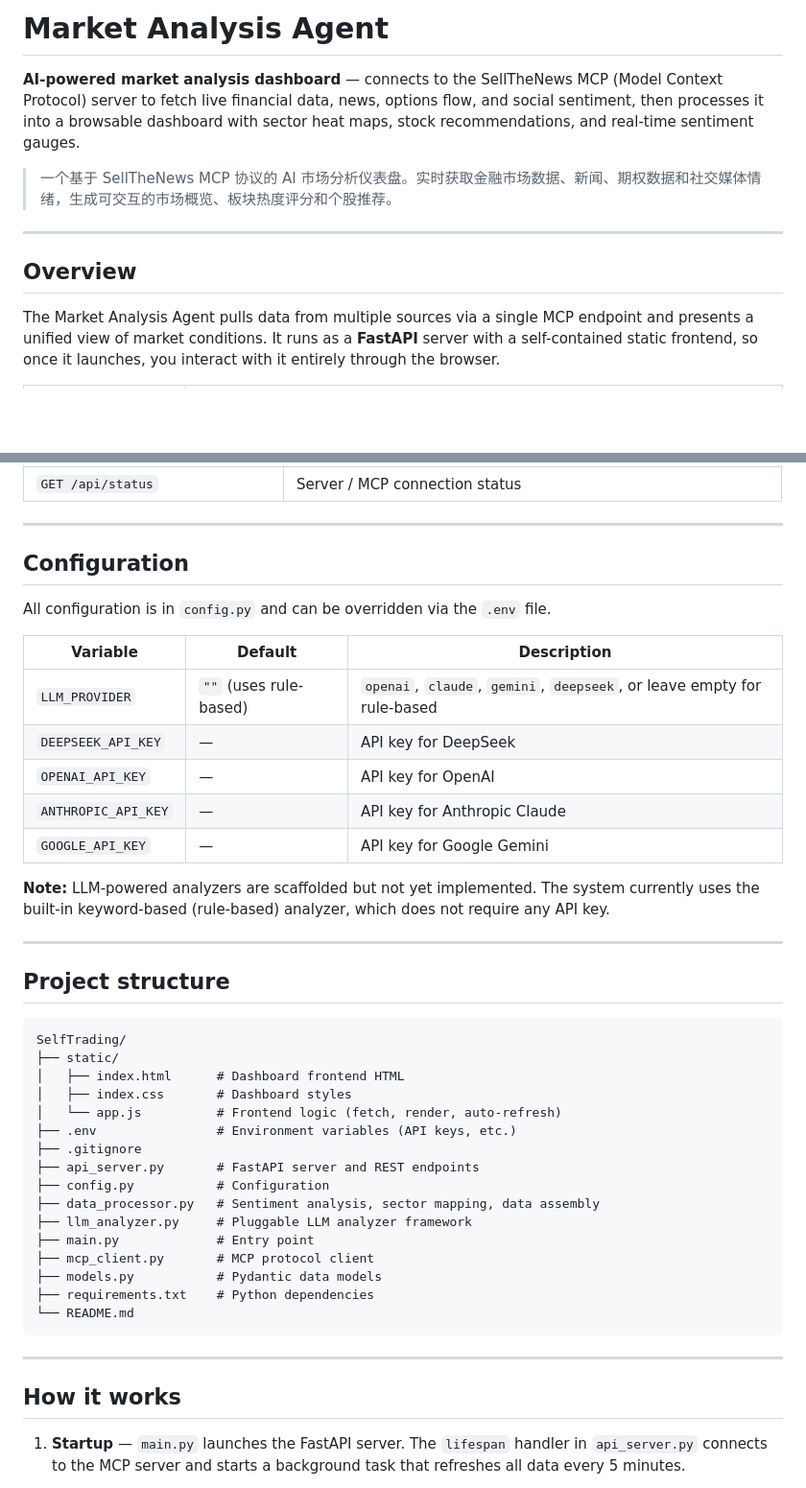
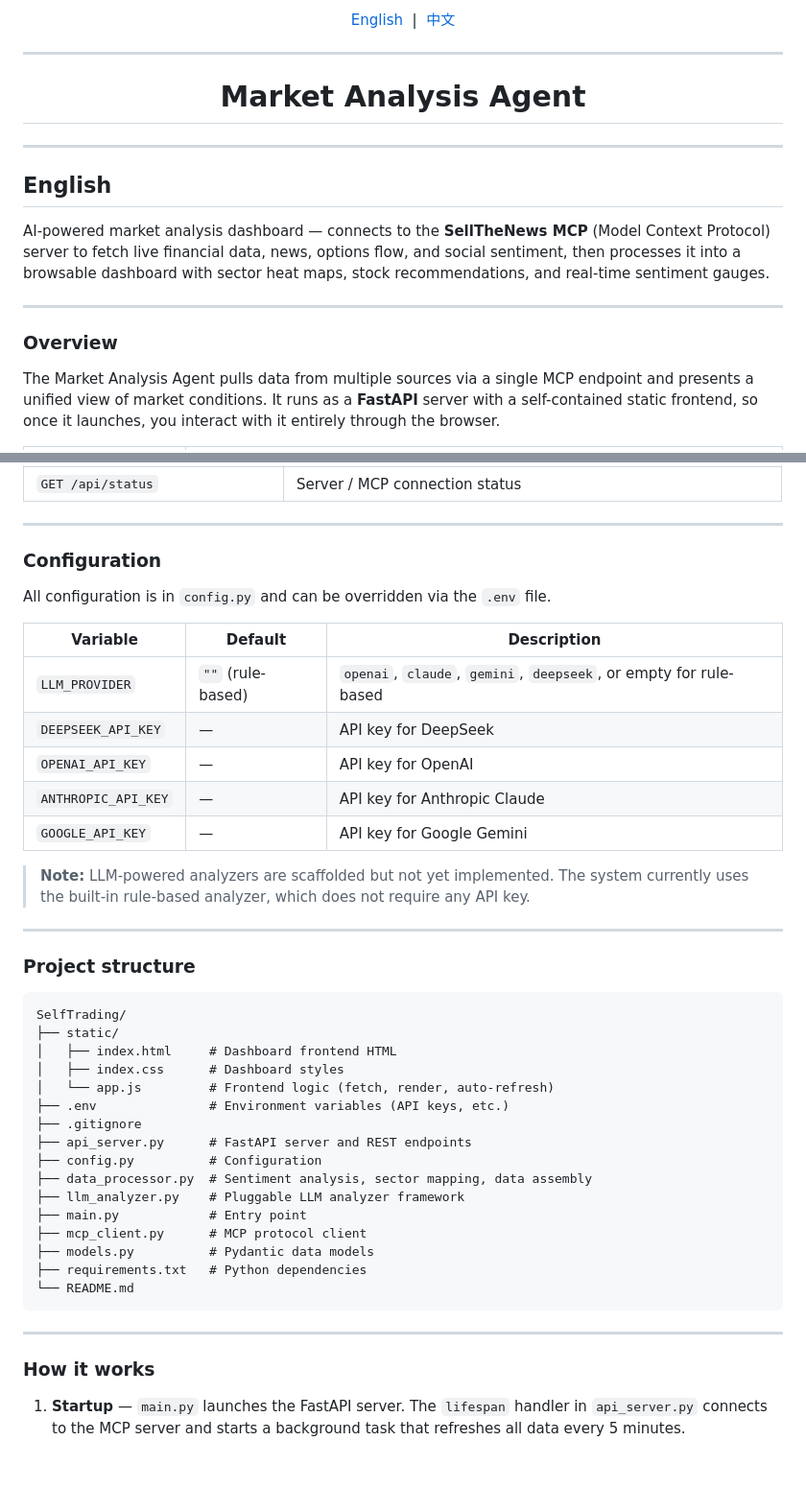
Before and after one commit to JUNCHANGYANGNQ/TradeNews, a Markdown page: README.md, 2 parts joined by grey strips. Shown at 96% size. Drawn GitHub-style; blank space fills up the shorter version.

````diff
--- a/README.md
+++ b/README.md
@@ -1,12 +1,20 @@
-# Market Analysis Agent
-
-**AI-powered market analysis dashboard** — connects to the SellTheNews MCP (Model Context Protocol) server to fetch live financial data, news, options flow, and social sentiment, then processes it into a browsable dashboard with sector heat maps, stock recommendations, and real-time sentiment gauges.
-
-> 一个基于 SellTheNews MCP 协议的 AI 市场分析仪表盘。实时获取金融市场数据、新闻、期权数据和社交媒体情绪，生成可交互的市场概览、板块热度评分和个股推荐。
+<p align="center">
+  <a href="#english">English</a> &nbsp;|&nbsp; <a href="#chinese">中文</a>
+</p>
 
 ---
 
-## Overview
+<h1 align="center">Market Analysis Agent</h1>
+
+---
+
+<h2 id="english">English</h2>
+
+AI-powered market analysis dashboard — connects to the **SellTheNews MCP** (Model Context Protocol) server to fetch live financial data, news, options flow, and social sentiment, then processes it into a browsable dashboard with sector heat maps, stock recommendations, and real-time sentiment gauges.
+
+---
+
+### Overview
 
 The Market Analysis Agent pulls data from multiple sources via a single MCP endpoint and presents a unified view of market conditions. It runs as a **FastAPI** server with a self-contained static frontend, so once it launches, you interact with it entirely through the browser.
 
@@ -88,46 +96,46 @@ The server connects to the MCP endpoint on startup and begins a periodic data re
 
 ---
 
-## Configuration
+### Configuration
 
 All configuration is in `config.py` and can be overridden via the `.env` file.
 
 | Variable | Default | Description |
 |----------|---------|-------------|
-| `LLM_PROVIDER` | `""` (uses rule-based) | `openai`, `claude`, `gemini`, `deepseek`, or leave empty for rule-based |
+| `LLM_PROVIDER` | `""` (rule-based) | `openai`, `claude`, `gemini`, `deepseek`, or empty for rule-based |
 | `DEEPSEEK_API_KEY` | — | API key for DeepSeek |
 | `OPENAI_API_KEY` | — | API key for OpenAI |
 | `ANTHROPIC_API_KEY` | — | API key for Anthropic Claude |
 | `GOOGLE_API_KEY` | — | API key for Google Gemini |
 
-**Note:** LLM-powered analyzers are scaffolded but not yet implemented. The system currently uses the built-in keyword-based (rule-based) analyzer, which does not require any API key.
+> **Note:** LLM-powered analyzers are scaffolded but not yet implemented. The system currently uses the built-in rule-based analyzer, which does not require any API key.
 
 ---
 
-## Project structure
+### Project structure
 
 ```
 SelfTrading/
 ├── static/
-│   ├── index.html      # Dashboard frontend HTML
-│   ├── index.css       # Dashboard styles
-│   └── app.js          # Frontend logic (fetch, render, auto-refresh)
-├── .env                # Environment variables (API keys, etc.)
+│   ├── index.html     # Dashboard frontend HTML
+│   ├── index.css      # Dashboard styles
+│   └── app.js         # Frontend logic (fetch, render, auto-refresh)
+├── .env               # Environment variables (API keys, etc.)
 ├── .gitignore
-├── api_server.py       # FastAPI server and REST endpoints
-├── config.py           # Configuration
-├── data_processor.py   # Sentiment analysis, sector mapping, data assembly
-├── llm_analyzer.py     # Pluggable LLM analyzer framework
-├── main.py             # Entry point
-├── mcp_client.py       # MCP protocol client
-├── models.py           # Pydantic data models
-├── requirements.txt    # Python dependencies
+├── api_server.py      # FastAPI server and REST endpoints
+├── config.py          # Configuration
+├── data_processor.py  # Sentiment analysis, sector mapping, data assembly
+├── llm_analyzer.py    # Pluggable LLM analyzer framework
+├── main.py            # Entry point
+├── mcp_client.py      # MCP protocol client
+├── models.py          # Pydantic data models
+├── requirements.txt   # Python dependencies
 └── README.md
 ```
 
 ---
 
-## How it works
+### How it works
 
 1. **Startup** — `main.py` launches the FastAPI server. The `lifespan` handler in `api_server.py` connects to the MCP server and starts a background task that refreshes all data every 5 minutes.
 
````
Also changed, not shown: other parts of README.md (+170 -10 lines).
